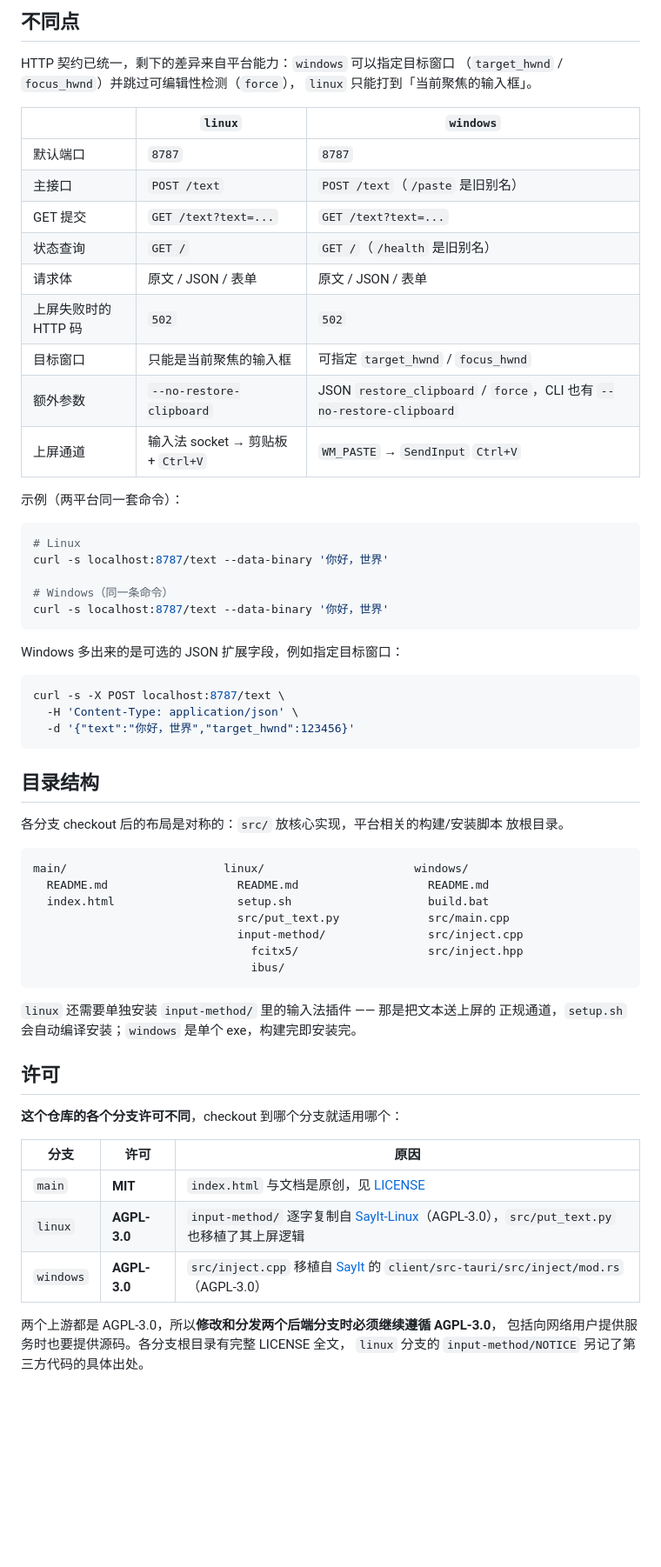
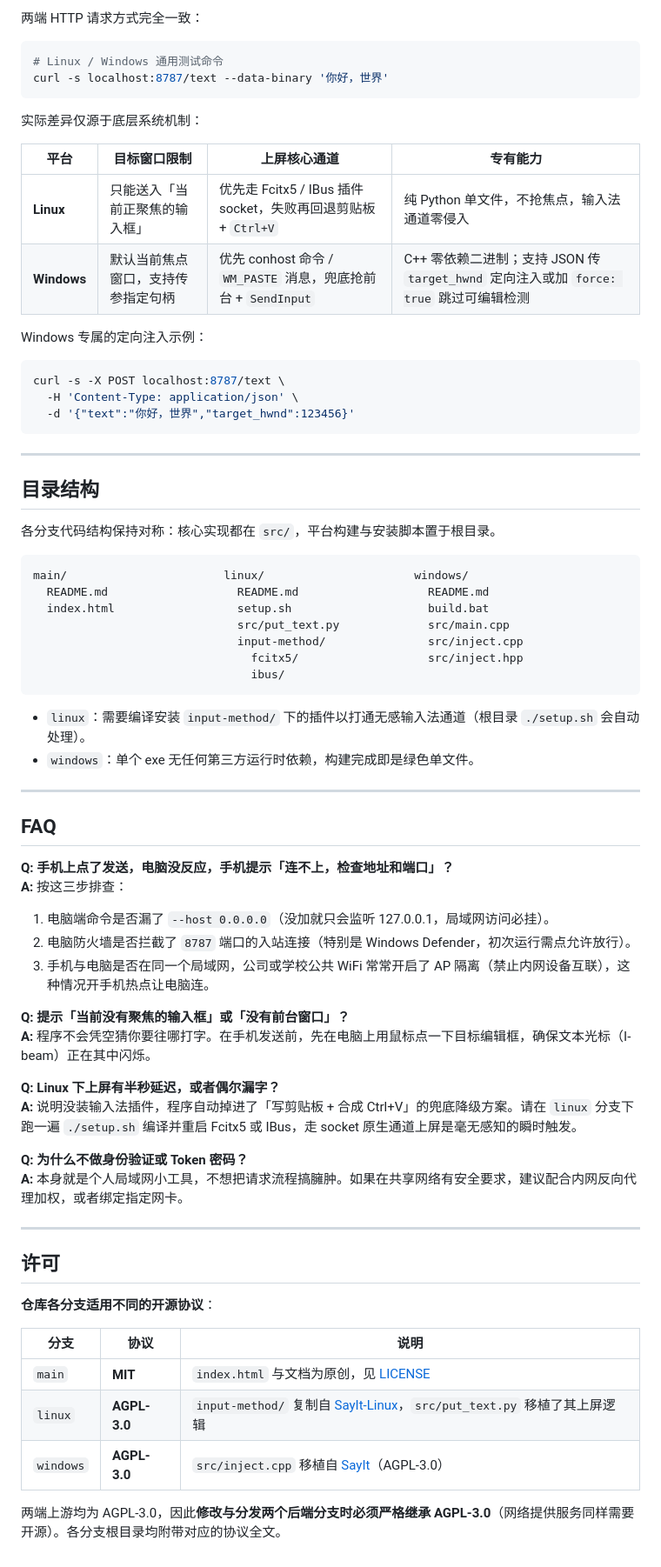
Before and after one commit to link-fgfgui/put_text, a Markdown page: README.md, the part around one of its changes. Shown at 87% size. GitHub-like rendering; blank space fills up the shorter version.

````diff
--- a/README.md
+++ b/README.md
@@ -105,32 +76,18 @@ fetch(url + '/text', {
-## 不同点
-
-HTTP 契约已统一，剩下的差异来自平台能力：`windows` 可以指定目标窗口
-（`target_hwnd` / `focus_hwnd`）并跳过可编辑性检测（`force`），
-`linux` 只能打到「当前聚焦的输入框」。
-
-| | `linux` | `windows` |
-|---|---|---|
-| 默认端口 | `8787` | `8787` |
-| 主接口 | `POST /text` | `POST /text`（`/paste` 是旧别名） |
-| GET 提交 | `GET /text?text=...` | `GET /text?text=...` |
-| 状态查询 | `GET /` | `GET /`（`/health` 是旧别名） |
-| 请求体 | 原文 / JSON / 表单 | 原文 / JSON / 表单 |
-| 上屏失败时的 HTTP 码 | `502` | `502` |
-| 目标窗口 | 只能是当前聚焦的输入框 | 可指定 `target_hwnd` / `focus_hwnd` |
-| 额外参数 | `--no-restore-clipboard` | JSON `restore_clipboard` / `force`，CLI 也有 `--no-restore-clipboard` |
-| 上屏通道 | 输入法 socket → 剪贴板 + `Ctrl+V` | `WM_PASTE` → `SendInput` `Ctrl+V` |
-
-示例（两平台同一套命令）：
+两端 HTTP 请求方式完全一致：
 
 ```bash
-# Linux
-curl -s localhost:8787/text --data-binary '你好，世界'
-
-# Windows（同一条命令）
+# Linux / Windows 通用测试命令
 curl -s localhost:8787/text --data-binary '你好，世界'
 ```
 
-Windows 多出来的是可选的 JSON 扩展字段，例如指定目标窗口：
+实际差异仅源于底层系统机制：
+
+| 平台 | 目标窗口限制 | 上屏核心通道 | 专有能力 |
+|---|---|---|---|
+| **Linux** | 只能送入「当前正聚焦的输入框」 | 优先走 Fcitx5 / IBus 插件 socket，失败再回退剪贴板 + `Ctrl+V` | 纯 Python 单文件，不抢焦点，输入法通道零侵入 |
+| **Windows** | 默认当前焦点窗口，支持传参指定句柄 | 优先 conhost 命令 / `WM_PASTE` 消息，兜底抢前台 + `SendInput` | C++ 零依赖二进制；支持 JSON 传 `target_hwnd` 定向注入或加 `force: true` 跳过可编辑检测 |
+
+Windows 专属的定向注入示例：
 
 ```bash
 curl -s -X POST localhost:8787/text \
@@ -138,10 +95,11 @@ curl -s -X POST localhost:8787/text \
   -d '{"text":"你好，世界","target_hwnd":123456}'
 ```
 
+___
+
 ## 目录结构
 
-各分支 checkout 后的布局是对称的：`src/` 放核心实现，平台相关的构建/安装脚本
-放根目录。
+各分支代码结构保持对称：核心实现都在 `src/`，平台构建与安装脚本置于根目录。
 
 ```
 main/                       linux/                      windows/
@@ -153,19 +111,38 @@ main/                       linux/                      windows/
                                 ibus/
 ```
 
-`linux` 还需要单独安装 `input-method/` 里的输入法插件 —— 那是把文本送上屏的
-正规通道，`setup.sh` 会自动编译安装；`windows` 是单个 exe，构建完即安装完。
+- `linux`：需要编译安装 `input-method/` 下的插件以打通无感输入法通道（根目录 `./setup.sh` 会自动处理）。
+- `windows`：单个 exe 无任何第三方运行时依赖，构建完成即是绿色单文件。
+
+___
+
+## FAQ
+
+**Q: 手机上点了发送，电脑没反应，手机提示「连不上，检查地址和端口」？**
+**A:** 按这三步排查：
+1. 电脑端命令是否漏了 `--host 0.0.0.0`（没加就只会监听 127.0.0.1，局域网访问必挂）。
+2. 电脑防火墙是否拦截了 `8787` 端口的入站连接（特别是 Windows Defender，初次运行需点允许放行）。
+3. 手机与电脑是否在同一个局域网，公司或学校公共 WiFi 常常开启了 AP 隔离（禁止内网设备互联），这种情况开手机热点让电脑连。
+
+**Q: 提示「当前没有聚焦的输入框」或「没有前台窗口」？**
+**A:** 程序不会凭空猜你要往哪打字。在手机发送前，先在电脑上用鼠标点一下目标编辑框，确保文本光标（I-beam）正在其中闪烁。
+
+**Q: Linux 下上屏有半秒延迟，或者偶尔漏字？**
+**A:** 说明没装输入法插件，程序自动掉进了「写剪贴板 + 合成 Ctrl+V」的兜底降级方案。请在 `linux` 分支下跑一遍 `./setup.sh` 编译并重启 Fcitx5 或 IBus，走 socket 原生通道上屏是毫无感知的瞬时触发。
+
+**Q: 为什么不做身份验证或 Token 密码？**
+**A:** 本身就是个人局域网小工具，不想把请求流程搞臃肿。如果在共享网络有安全要求，建议配合内网反向代理加权，或者绑定指定网卡。
+
+___
 
 ## 许可
 
-**这个仓库的各个分支许可不同**，checkout 到哪个分支就适用哪个：
+**仓库各分支适用不同的开源协议**：
 
-| 分支 | 许可 | 原因 |
+| 分支 | 协议 | 说明 |
 |---|---|---|
-| `main` | **MIT** | `index.html` 与文档是原创，见 [LICENSE](LICENSE) |
-| `linux` | **AGPL-3.0** | `input-method/` 逐字复制自 [SayIt-Linux](https://github.com/Kishibe-Miru/SayIt-Linux)（AGPL-3.0），`src/put_text.py` 也移植了其上屏逻辑 |
-| `windows` | **AGPL-3.0** | `src/inject.cpp` 移植自 [SayIt](https://github.com/crosswk/SayIt) 的 `client/src-tauri/src/inject/mod.rs`（AGPL-3.0） |
+| `main` | **MIT** | `index.html` 与文档为原创，见 [LICENSE](LICENSE) |
+| `linux` | **AGPL-3.0** | `input-method/` 复制自 [SayIt-Linux](https://github.com/Kishibe-Miru/SayIt-Linux)，`src/put_text.py` 移植了其上屏逻辑 |
+| `windows` | **AGPL-3.0** | `src/inject.cpp` 移植自 [SayIt](https://github.com/crosswk/SayIt)（AGPL-3.0） |
 
-两个上游都是 AGPL-3.0，所以**修改和分发两个后端分支时必须继续遵循 AGPL-3.0**，
-包括向网络用户提供服务时也要提供源码。各分支根目录有完整 LICENSE 全文，
-`linux` 分支的 `input-method/NOTICE` 另记了第三方代码的具体出处。
+两端上游均为 AGPL-3.0，因此**修改与分发两个后端分支时必须严格继承 AGPL-3.0**（网络提供服务同样需要开源）。各分支根目录均附带对应的协议全文。
````
Also changed, not shown: other parts of README.md (+35 -64 lines).
